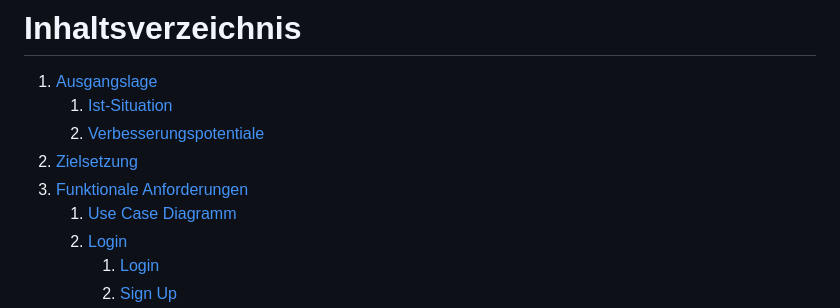
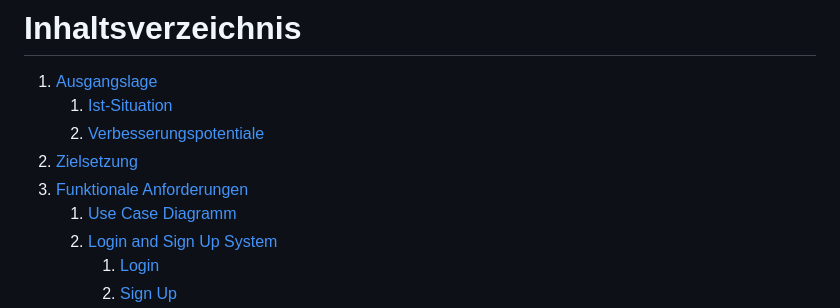
Before and after one commit to 2324-syp-3ahif/Project-LAMP, a Markdown page: README.md, the part around the change. Drawn GitHub-style.

```diff
--- a/README.md
+++ b/README.md
@@ -13,7 +13,7 @@
 2. [Zielsetzung](#2-zielsetzung)
 3. [Funktionale Anforderungen](#3-funktionale-anforderungen)
     1. [Use Case Diagramm](#31-use-case-überblick)
-    2. [Login](#32-login-and-sign-up-system)
+    2. [Login and Sign Up System](#32-login-and-sign-up-system)
         1. [Login](#321-login)
         2. [Sign Up](#322-sign-up)
     4. [Tasklist](#33-tasklists)
```
